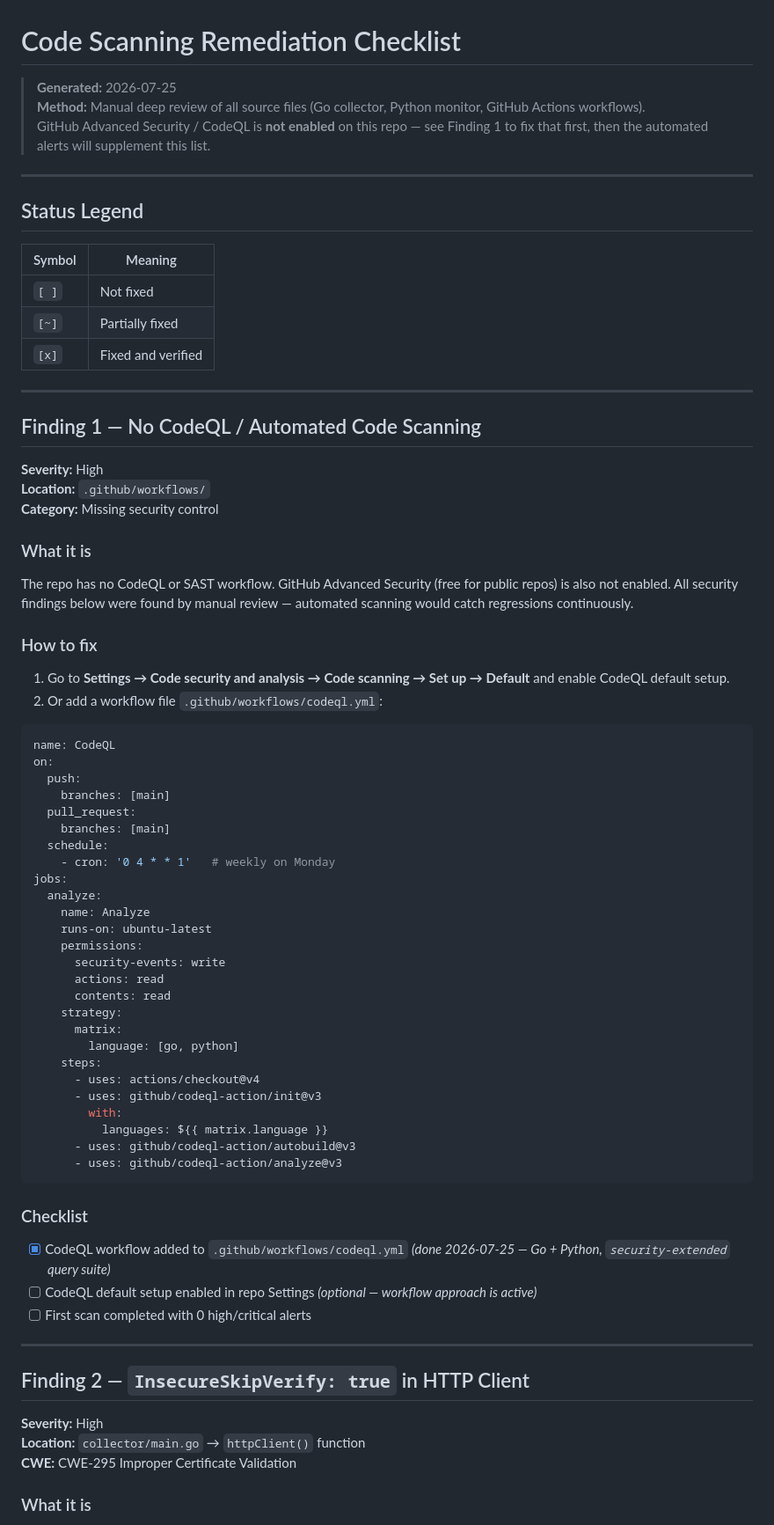
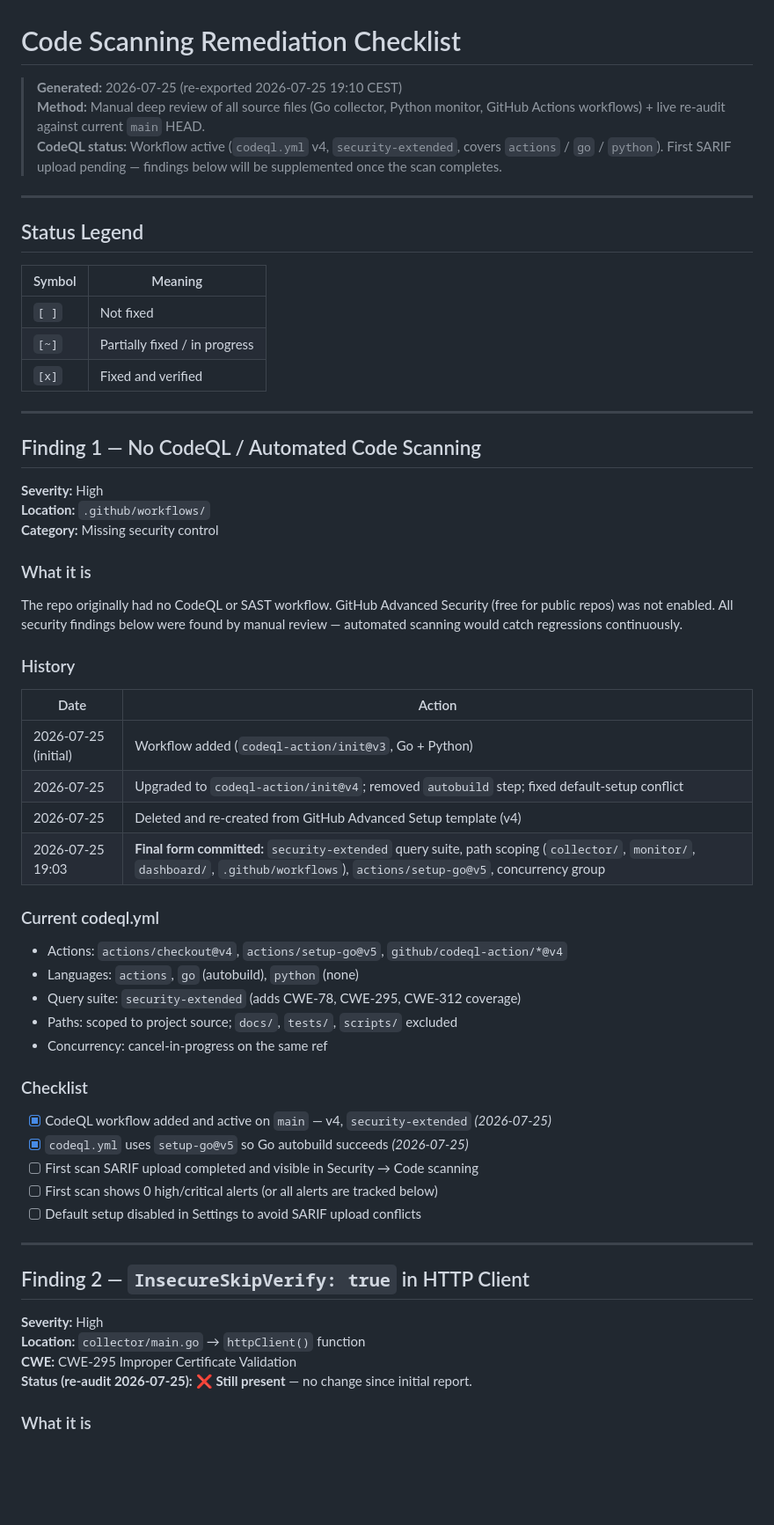
Before and after one commit to Xore/SENTINEL, a Markdown page: docs/security/code-scanning-remediation.md, the part around one of its changes. Shown at 88% size. Drawn GitHub-style; blank space fills up the shorter version.

Commit message:
docs(security): re-export code scanning findings; update Finding 1 status (codeql.yml v4 active with security-extended + path scoping)

````diff
--- a/docs/security/code-scanning-remediation.md
+++ b/docs/security/code-scanning-remediation.md
@@ -1,8 +1,8 @@
 # Code Scanning Remediation Checklist
 
-> **Generated:** 2026-07-25
-> **Method:** Manual deep review of all source files (Go collector, Python monitor, GitHub Actions workflows).
-> GitHub Advanced Security / CodeQL is **not enabled** on this repo — see Finding 1 to fix that first, then the automated alerts will supplement this list.
+> **Generated:** 2026-07-25 (re-exported 2026-07-25 19:10 CEST)
+> **Method:** Manual deep review of all source files (Go collector, Python monitor, GitHub Actions workflows) + live re-audit against current `main` HEAD.
+> **CodeQL status:** Workflow active (`codeql.yml` v4, `security-extended`, covers `actions` / `go` / `python`). First SARIF upload pending — findings below will be supplemented once the scan completes.
 
 ---
 
@@ -11,7 +11,7 @@
 | Symbol | Meaning |
 |---|---|
 | `[ ]` | Not fixed |
-| `[~]` | Partially fixed |
+| `[~]` | Partially fixed / in progress |
 | `[x]` | Fixed and verified |
 
 ---
@@ -23,46 +23,32 @@
 **Category:** Missing security control
 
 ### What it is
-The repo has no CodeQL or SAST workflow. GitHub Advanced Security (free for public repos) is also not enabled. All security findings below were found by manual review — automated scanning would catch regressions continuously.
+The repo originally had no CodeQL or SAST workflow. GitHub Advanced Security (free for public repos) was not enabled. All security findings below were found by manual review — automated scanning would catch regressions continuously.
 
-### How to fix
-1. Go to **Settings → Code security and analysis → Code scanning → Set up → Default** and enable CodeQL default setup.
-2. Or add a workflow file `.github/workflows/codeql.yml`:
+### History
 
-```yaml
-name: CodeQL
-on:
-  push:
-    branches: [main]
-  pull_request:
-    branches: [main]
-  schedule:
-    - cron: '0 4 * * 1'   # weekly on Monday
-jobs:
-  analyze:
-    name: Analyze
-    runs-on: ubuntu-latest
-    permissions:
-      security-events: write
-      actions: read
-      contents: read
-    strategy:
-      matrix:
-        language: [go, python]
-    steps:
-      - uses: actions/checkout@v4
-      - uses: github/codeql-action/init@v3
-        with:
-          languages: ${{ matrix.language }}
-      - uses: github/codeql-action/autobuild@v3
-      - uses: github/codeql-action/analyze@v3
-```
+| Date | Action |
+|---|---|
+| 2026-07-25 (initial) | Workflow added (`codeql-action/init@v3`, Go + Python) |
+| 2026-07-25 | Upgraded to `codeql-action/init@v4`; removed `autobuild` step; fixed default-setup conflict |
+| 2026-07-25 | Deleted and re-created from GitHub Advanced Setup template (v4) |
+| 2026-07-25 19:03 | **Final form committed:** `security-extended` query suite, path scoping (`collector/`, `monitor/`, `dashboard/`, `.github/workflows`), `actions/setup-go@v5`, concurrency group |
+
+### Current codeql.yml
+
+- Actions: `actions/checkout@v4`, `actions/setup-go@v5`, `github/codeql-action/*@v4`
+- Languages: `actions`, `go` (autobuild), `python` (none)
+- Query suite: `security-extended` (adds CWE-78, CWE-295, CWE-312 coverage)
+- Paths: scoped to project source; `docs/`, `tests/`, `scripts/` excluded
+- Concurrency: cancel-in-progress on the same ref
 
 ### Checklist
 
-- [x] CodeQL workflow added to `.github/workflows/codeql.yml` *(done 2026-07-25 — Go + Python, `security-extended` query suite)*
-- [ ] CodeQL default setup enabled in repo Settings *(optional — workflow approach is active)*
-- [ ] First scan completed with 0 high/critical alerts
+- [x] CodeQL workflow added and active on `main` — v4, `security-extended` *(2026-07-25)*
+- [x] `codeql.yml` uses `setup-go@v5` so Go autobuild succeeds *(2026-07-25)*
+- [ ] First scan SARIF upload completed and visible in Security → Code scanning
+- [ ] First scan shows 0 high/critical alerts (or all alerts are tracked below)
+- [ ] Default setup disabled in Settings to avoid SARIF upload conflicts
 
 ---
 
@@ -71,6 +57,7 @@ jobs:
 **Severity:** High
 **Location:** `collector/main.go` → `httpClient()` function
 **CWE:** CWE-295 Improper Certificate Validation
+**Status (re-audit 2026-07-25):** ❌ **Still present** — no change since initial report.
 
 ### What it is
 
````
Also changed, not shown: other parts of docs/security/code-scanning-remediation.md (+47 -37 lines).
